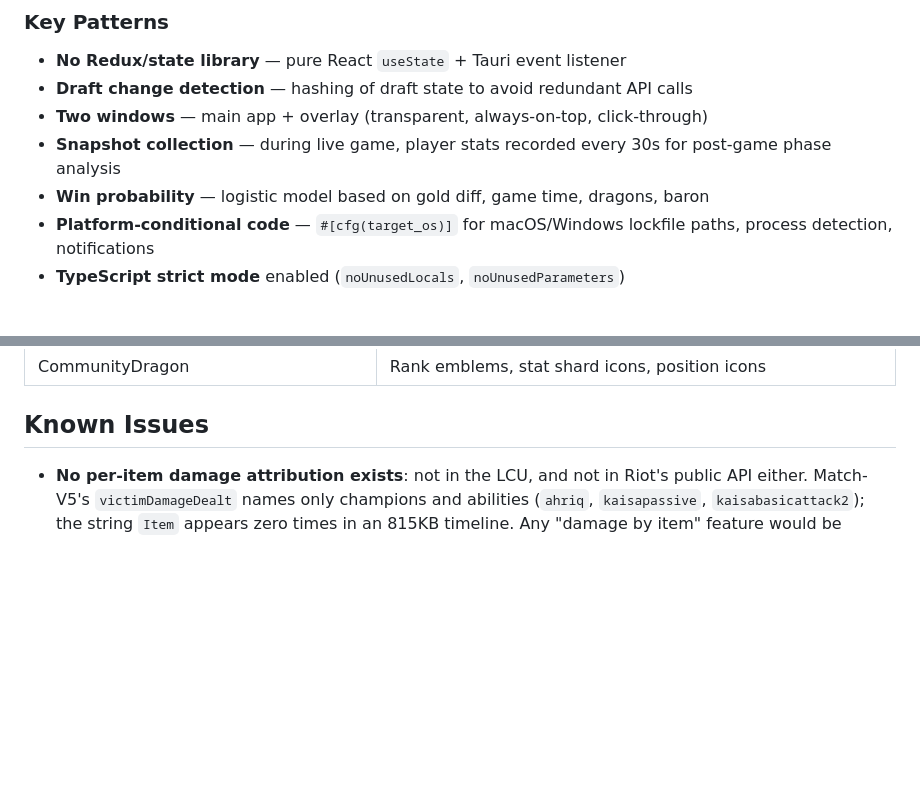
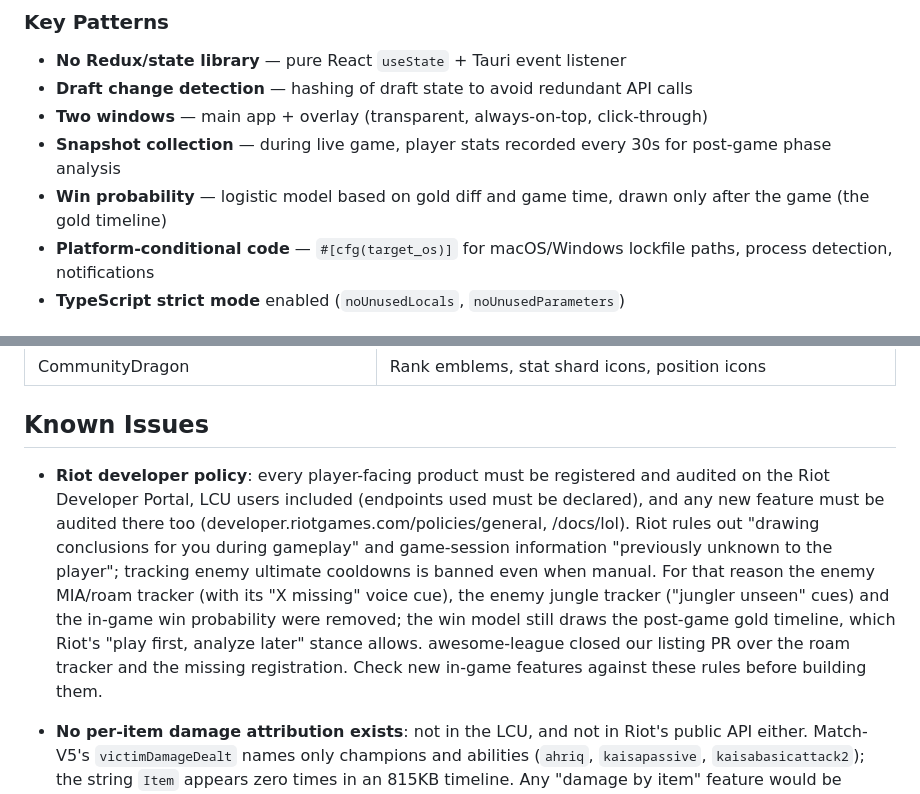
Before and after one commit to ishtartec/query-lol-desktop, a Markdown page: CLAUDE.md, 2 parts joined by grey strips. Drawn GitHub-style; blank space fills up the shorter version.

```diff
--- a/CLAUDE.md
+++ b/CLAUDE.md
@@ -86,7 +86,7 @@ All HTTP requests happen in Rust only. Frontend communicates with backend via `i
 - **Draft change detection** — hashing of draft state to avoid redundant API calls
 - **Two windows** — main app + overlay (transparent, always-on-top, click-through)
 - **Snapshot collection** — during live game, player stats recorded every 30s for post-game phase analysis
-- **Win probability** — logistic model based on gold diff, game time, dragons, baron
+- **Win probability** — logistic model based on gold diff and game time, drawn only after the game (the gold timeline)
 - **Platform-conditional code** — `#[cfg(target_os)]` for macOS/Windows lockfile paths, process detection, notifications
 - **TypeScript strict mode** enabled (`noUnusedLocals`, `noUnusedParameters`)
 
@@ -104,6 +104,7 @@ All HTTP requests happen in Rust only. Frontend communicates with backend via `i
 
 ## Known Issues
 
+- **Riot developer policy**: every player-facing product must be registered and audited on the Riot Developer Portal, LCU users included (endpoints used must be declared), and any new feature must be audited there too (developer.riotgames.com/policies/general, /docs/lol). Riot rules out "drawing conclusions for you during gameplay" and game-session information "previously unknown to the player"; tracking enemy ultimate cooldowns is banned even when manual. For that reason the enemy MIA/roam tracker (with its "X missing" voice cue), the enemy jungle tracker ("jungler unseen" cues) and the in-game win probability were removed; the win model still draws the post-game gold timeline, which Riot's "play first, analyze later" stance allows. awesome-league closed our listing PR over the roam tracker and the missing registration. Check new in-game features against these rules before building them.
 - **No per-item damage attribution exists**: not in the LCU, and not in Riot's public API either. Match-V5's `victimDamageDealt` names only champions and abilities (`ahriq`, `kaisapassive`, `kaisabasicattack2`); the string `Item` appears zero times in an 815KB timeline. Any "damage by item" feature would be unverifiable by construction, which is why there isn't one.
 - **`championStats` reports live effective values**: armor, magic resist and health are polluted by shred, buffs and shields, so they cannot be used to measure item values (measured Trinity Force at -20 armor). Attack damage and ability power are almost never shredded and resolve exactly.
 
```
Also changed, not shown: README.md (+4 -12 lines), docs/screenshots/live-game.png, 4 other files.
